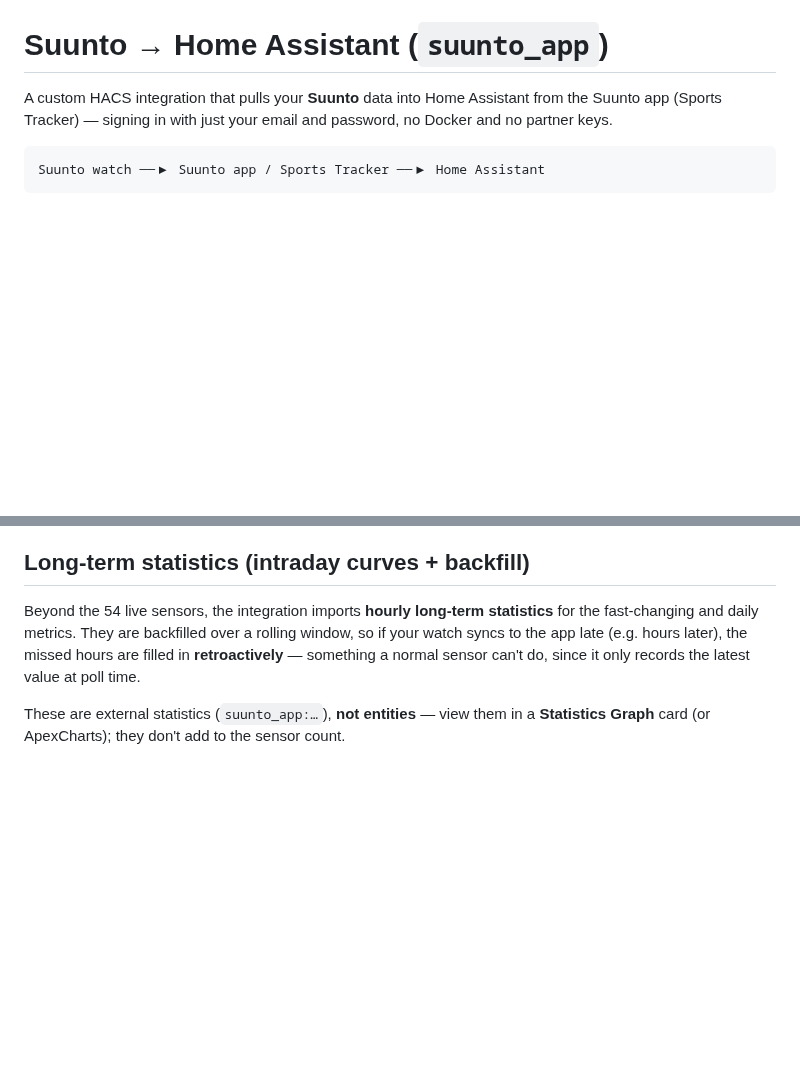
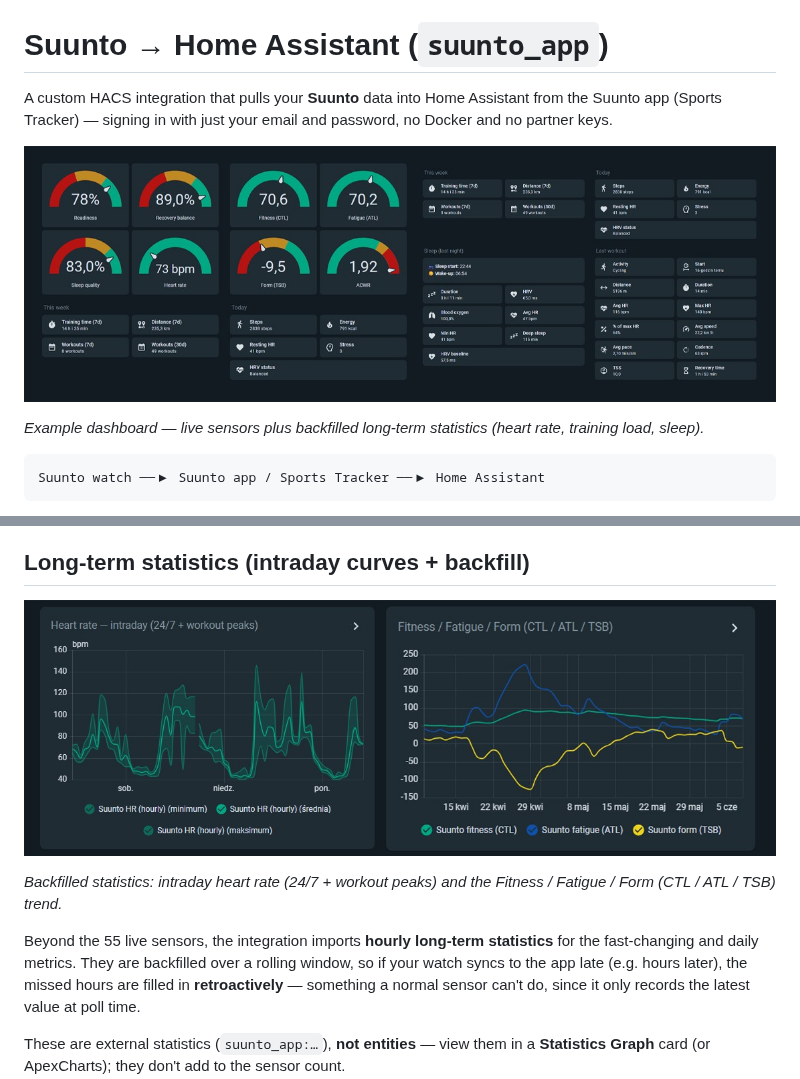
Before and after one commit to MichalZaniewicz/ha-suunto, a Markdown page: README.md, 2 parts joined by grey strips. Drawn GitHub-style; pictures changed too: docs/charts.jpg (added), docs/dashboard.jpg (added); blank space fills up the shorter version.

Commit message:
docs: add dashboard + statistics screenshots to the README
A hero example dashboard under the title and the long-term statistics charts
(intraday HR, CTL/ATL/TSB) under that section. Also corrects the sensor count
to 55.

Co-Authored-By: Claude Opus 4.8 <noreply@anthropic.com>

````diff
--- a/README.md
+++ b/README.md
@@ -3,6 +3,11 @@
 A custom HACS integration that pulls your **Suunto** data into Home Assistant from
 the Suunto app (Sports Tracker) — signing in with just your email and password,
 no Docker and no partner keys.
+
+![Suunto example dashboard](docs/dashboard.jpg)
+
+*Example dashboard — live sensors plus backfilled long-term statistics (heart
+rate, training load, sleep).*
 
 ```
 Suunto watch ──▶ Suunto app / Sports Tracker ──▶ Home Assistant
@@ -71,7 +76,12 @@ on first setup or when the server invalidates the session. During normal operati
 
 ## Long-term statistics (intraday curves + backfill)
 
-Beyond the 54 live sensors, the integration imports **hourly long-term
+![Suunto long-term statistics charts](docs/charts.jpg)
+
+*Backfilled statistics: intraday heart rate (24/7 + workout peaks) and the
+Fitness / Fatigue / Form (CTL / ATL / TSB) trend.*
+
+Beyond the 55 live sensors, the integration imports **hourly long-term
 statistics** for the fast-changing and daily metrics. They are backfilled over a
 rolling window, so if your watch syncs to the app late (e.g. hours later), the
 missed hours are filled in **retroactively** — something a normal sensor can't do,
````
